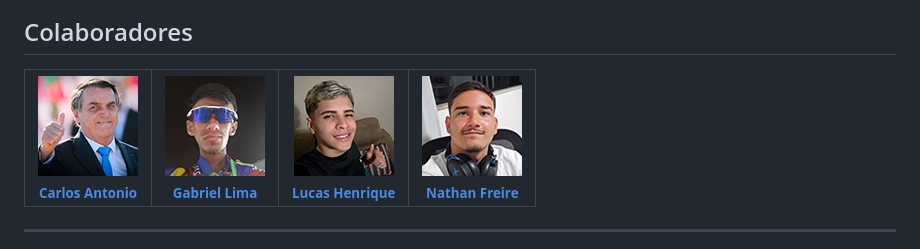
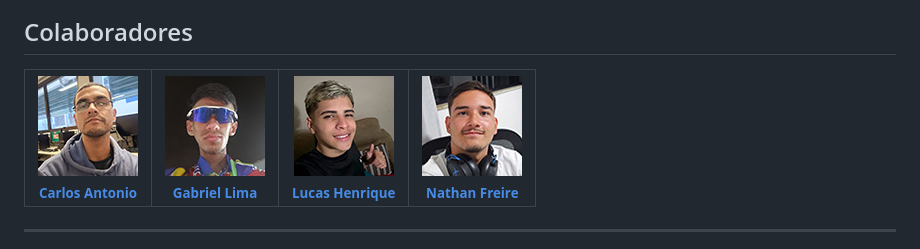
Before and after one commit to nathanfreire/PetNaLeste, a Markdown page: README.md, the part around the change. Drawn GitHub-style; pictures changed too: Front-and/img/foto1git.jpg (added).

Commit message:
modificações do README

```diff
--- a/README.md
+++ b/README.md
@@ -206,7 +206,7 @@ ALTER TABLE `Animal`
   <tr>
     <td align="center">
       <a href="https://www.linkedin.com/in/carlosabcj/" target="_blank">
-        <img src="Front-and/img/bolsonaro.jpg" width="100px;" alt="Carlos Antonio"/><br>
+        <img src="Front-and/img/foto1git.jpg" width="100px;" alt="Carlos Antonio"/><br>
         <sub><b>Carlos Antonio</b></sub>
       </a>
     </td>
```
